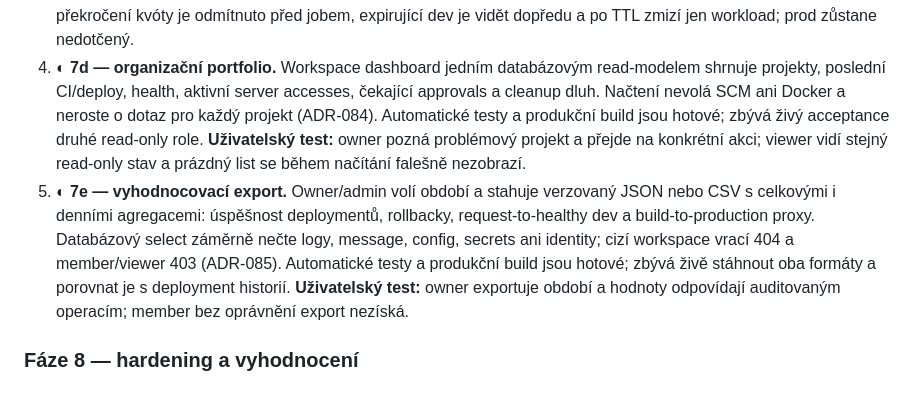
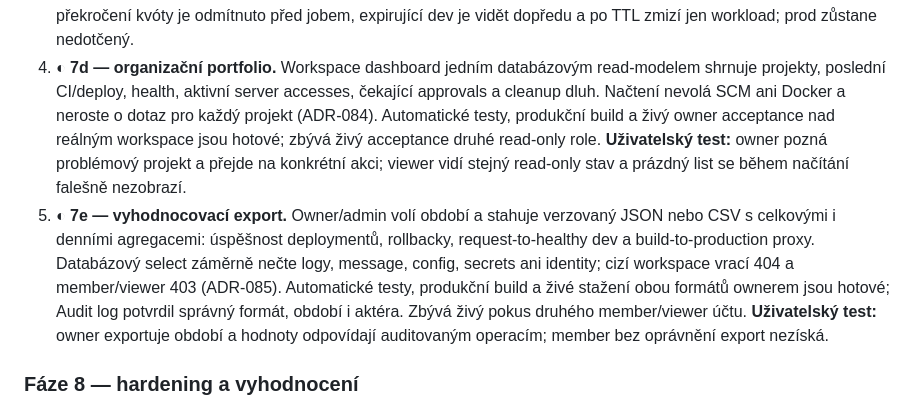
Before and after one commit to kudrle01/initpad, a Markdown page: PRODUCT_ROADMAP.md, the part around the change. Rendered like a GitHub page.

Commit message:
docs(roadmap): record phase 7 acceptance

```diff
--- a/PRODUCT_ROADMAP.md
+++ b/PRODUCT_ROADMAP.md
@@ -613,8 +613,9 @@ jen konkrétní provozní a vyhodnocovací scénář.
 4. ◐ **7d — organizační portfolio.** Workspace dashboard jedním databázovým
    read-modelem shrnuje projekty, poslední CI/deploy, health, aktivní server
    accesses, čekající approvals a cleanup dluh. Načtení nevolá SCM ani Docker
-   a neroste o dotaz pro každý projekt (ADR-084). Automatické testy a produkční
-   build jsou hotové; zbývá živý acceptance druhé read-only role.
+   a neroste o dotaz pro každý projekt (ADR-084). Automatické testy, produkční
+   build a živý owner acceptance nad reálným workspace jsou hotové; zbývá
+   živý acceptance druhé read-only role.
    **Uživatelský test:** owner pozná problémový projekt a přejde na konkrétní
    akci; viewer vidí stejný read-only stav a prázdný list se během načítání
    falešně nezobrazí.
@@ -622,9 +623,10 @@ jen konkrétní provozní a vyhodnocovací scénář.
    verzovaný JSON nebo CSV s celkovými i denními agregacemi: úspěšnost
    deploymentů, rollbacky, request-to-healthy dev a build-to-production proxy.
    Databázový select záměrně nečte logy, message, config, secrets ani identity;
-   cizí workspace vrací 404 a member/viewer 403 (ADR-085). Automatické testy a
-   produkční build jsou hotové; zbývá živě stáhnout oba formáty a porovnat
-   je s deployment historií.
+   cizí workspace vrací 404 a member/viewer 403 (ADR-085). Automatické testy,
+   produkční build a živé stažení obou formátů ownerem jsou hotové; Audit
+   log potvrdil správný formát, období i aktéra. Zbývá živý pokus druhého
+   member/viewer účtu.
    **Uživatelský test:** owner exportuje období a hodnoty odpovídají
    auditovaným operacím; member bez oprávnění export nezíská.
 
```
